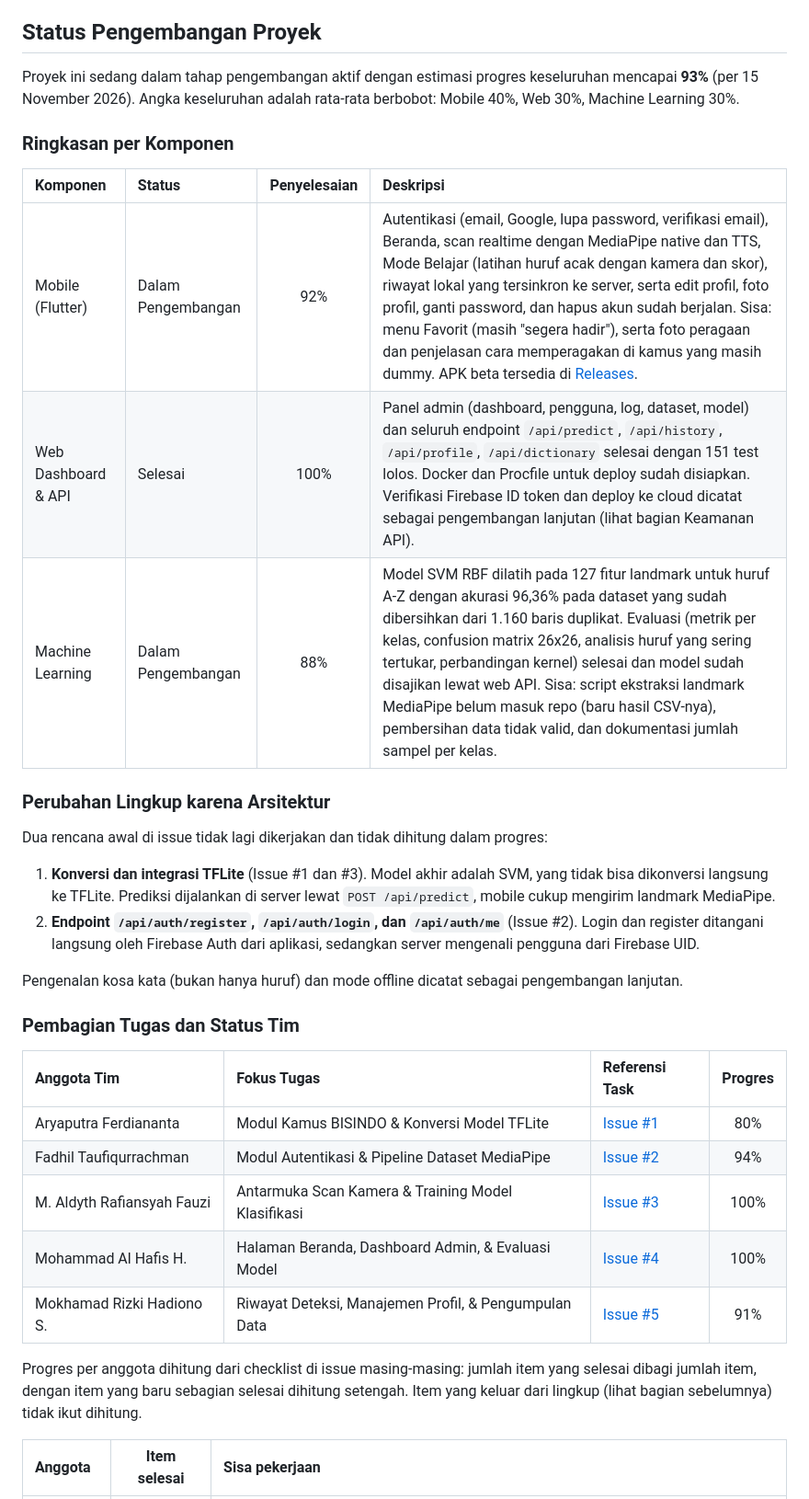
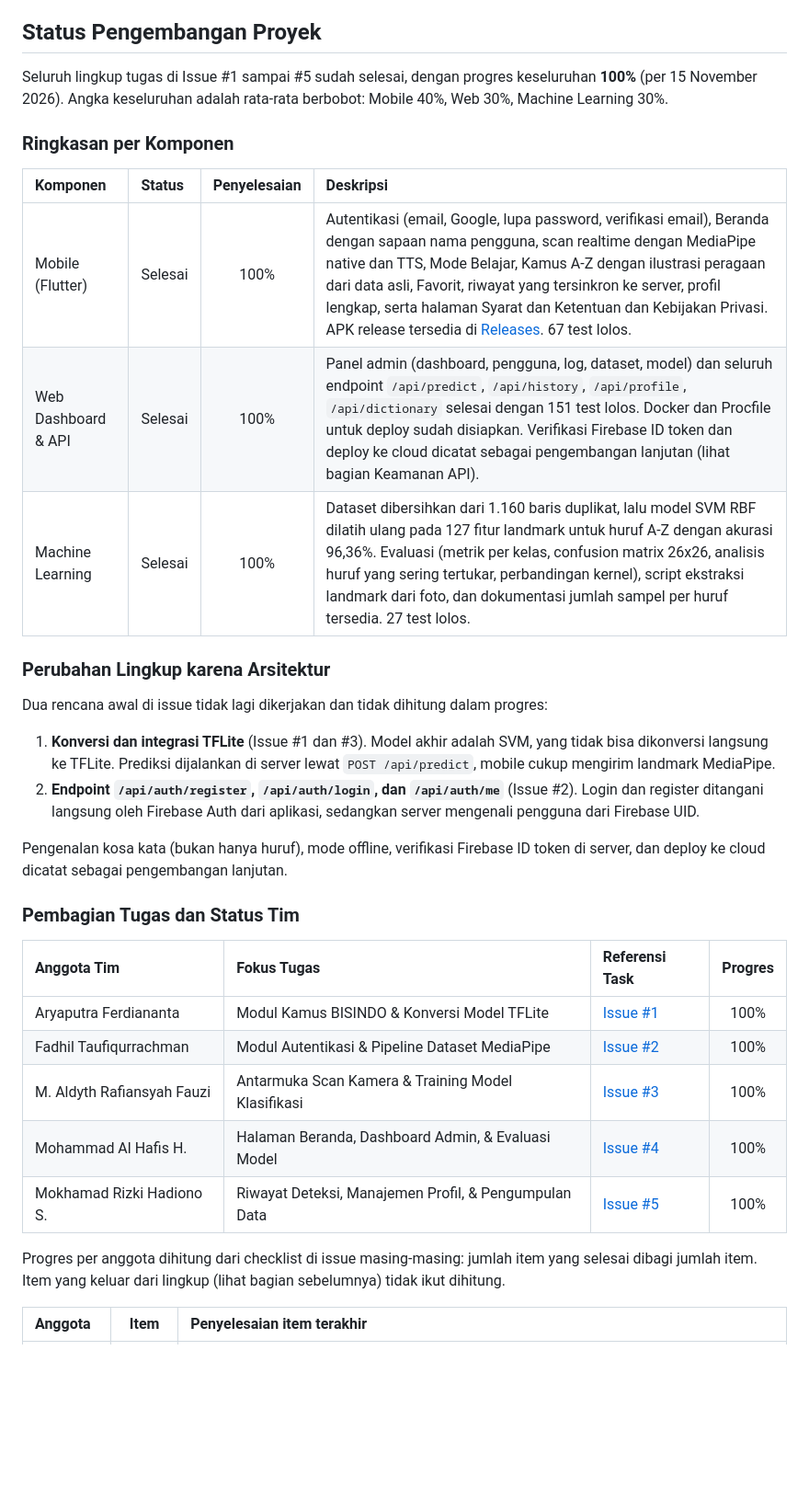
Before and after one commit to hafisc/bisindo, a Markdown page: README.md, the part around one of its changes. Shown at 92% size. Drawn GitHub-style; blank space fills up the shorter version.

```diff
--- a/README.md
+++ b/README.md
@@ -6,15 +6,15 @@ Aplikasi ini dikembangkan sebagai proyek mata kuliah (Project Based Learning) un
 
 ## Status Pengembangan Proyek
 
-Proyek ini sedang dalam tahap pengembangan aktif dengan estimasi progres keseluruhan mencapai **93%** (per 15 November 2026). Angka keseluruhan adalah rata-rata berbobot: Mobile 40%, Web 30%, Machine Learning 30%.
+Seluruh lingkup tugas di Issue #1 sampai #5 sudah selesai, dengan progres keseluruhan **100%** (per 15 November 2026). Angka keseluruhan adalah rata-rata berbobot: Mobile 40%, Web 30%, Machine Learning 30%.
 
 ### Ringkasan per Komponen
 
 | Komponen | Status | Penyelesaian | Deskripsi |
 | :--- | :--- | :---: | :--- |
-| Mobile (Flutter) | Dalam Pengembangan | 92% | Autentikasi (email, Google, lupa password, verifikasi email), Beranda, scan realtime dengan MediaPipe native dan TTS, Mode Belajar (latihan huruf acak dengan kamera dan skor), riwayat lokal yang tersinkron ke server, serta edit profil, foto profil, ganti password, dan hapus akun sudah berjalan. Sisa: menu Favorit (masih "segera hadir"), serta foto peragaan dan penjelasan cara memperagakan di kamus yang masih dummy. APK beta tersedia di [Releases](https://github.com/hafisc/bisindo/releases/tag/v0.9.0-beta). |
+| Mobile (Flutter) | Selesai | 100% | Autentikasi (email, Google, lupa password, verifikasi email), Beranda dengan sapaan nama pengguna, scan realtime dengan MediaPipe native dan TTS, Mode Belajar, Kamus A-Z dengan ilustrasi peragaan dari data asli, Favorit, riwayat yang tersinkron ke server, profil lengkap, serta halaman Syarat dan Ketentuan dan Kebijakan Privasi. APK release tersedia di [Releases](https://github.com/hafisc/bisindo/releases). 67 test lolos. |
 | Web Dashboard & API | Selesai | 100% | Panel admin (dashboard, pengguna, log, dataset, model) dan seluruh endpoint `/api/predict`, `/api/history`, `/api/profile`, `/api/dictionary` selesai dengan 151 test lolos. Docker dan Procfile untuk deploy sudah disiapkan. Verifikasi Firebase ID token dan deploy ke cloud dicatat sebagai pengembangan lanjutan (lihat bagian Keamanan API). |
-| Machine Learning | Dalam Pengembangan | 88% | Model SVM RBF dilatih pada 127 fitur landmark untuk huruf A-Z dengan akurasi 96,36% pada dataset yang sudah dibersihkan dari 1.160 baris duplikat. Evaluasi (metrik per kelas, confusion matrix 26x26, analisis huruf yang sering tertukar, perbandingan kernel) selesai dan model sudah disajikan lewat web API. Sisa: script ekstraksi landmark MediaPipe belum masuk repo (baru hasil CSV-nya), pembersihan data tidak valid, dan dokumentasi jumlah sampel per kelas. |
+| Machine Learning | Selesai | 100% | Dataset dibersihkan dari 1.160 baris duplikat, lalu model SVM RBF dilatih ulang pada 127 fitur landmark untuk huruf A-Z dengan akurasi 96,36%. Evaluasi (metrik per kelas, confusion matrix 26x26, analisis huruf yang sering tertukar, perbandingan kernel), script ekstraksi landmark dari foto, dan dokumentasi jumlah sampel per huruf tersedia. 27 test lolos. |
 
 ### Perubahan Lingkup karena Arsitektur
 
@@ -23,19 +23,19 @@ Dua rencana awal di issue tidak lagi dikerjakan dan tidak dihitung dalam progres
 1. **Konversi dan integrasi TFLite** (Issue #1 dan #3). Model akhir adalah SVM, yang tidak bisa dikonversi langsung ke TFLite. Prediksi dijalankan di server lewat `POST /api/predict`, mobile cukup mengirim landmark MediaPipe.
 2. **Endpoint `/api/auth/register`, `/api/auth/login`, dan `/api/auth/me`** (Issue #2). Login dan register ditangani langsung oleh Firebase Auth dari aplikasi, sedangkan server mengenali pengguna dari Firebase UID.
 
-Pengenalan kosa kata (bukan hanya huruf) dan mode offline dicatat sebagai pengembangan lanjutan.
+Pengenalan kosa kata (bukan hanya huruf), mode offline, verifikasi Firebase ID token di server, dan deploy ke cloud dicatat sebagai pengembangan lanjutan.
 
 ### Pembagian Tugas dan Status Tim
 
 | Anggota Tim | Fokus Tugas | Referensi Task | Progres |
 | :--- | :--- | :--- | :---: |
-| Aryaputra Ferdiananta | Modul Kamus BISINDO & Konversi Model TFLite | [Issue #1](https://github.com/hafisc/bisindo/issues/1) | 80% |
-| Fadhil Taufiqurrachman | Modul Autentikasi & Pipeline Dataset MediaPipe | [Issue #2](https://github.com/hafisc/bisindo/issues/2) | 94% |
+| Aryaputra Ferdiananta | Modul Kamus BISINDO & Konversi Model TFLite | [Issue #1](https://github.com/hafisc/bisindo/issues/1) | 100% |
+| Fadhil Taufiqurrachman | Modul Autentikasi & Pipeline Dataset MediaPipe | [Issue #2](https://github.com/hafisc/bisindo/issues/2) | 100% |
 | M. Aldyth Rafiansyah Fauzi | Antarmuka Scan Kamera & Training Model Klasifikasi | [Issue #3](https://github.com/hafisc/bisindo/issues/3) | 100% |
 | Mohammad Al Hafis H. | Halaman Beranda, Dashboard Admin, & Evaluasi Model | [Issue #4](https://github.com/hafisc/bisindo/issues/4) | 100% |
-| Mokhamad Rizki Hadiono S. | Riwayat Deteksi, Manajemen Profil, & Pengumpulan Data | [Issue #5](https://github.com/hafisc/bisindo/issues/5) | 91% |
+| Mokhamad Rizki Hadiono S. | Riwayat Deteksi, Manajemen Profil, & Pengumpulan Data | [Issue #5](https://github.com/hafisc/bisindo/issues/5) | 100% |
 
-Progres per anggota dihitung dari checklist di issue masing-masing: jumlah item yang selesai dibagi jumlah item, dengan item yang baru sebagian selesai dihitung setengah. Item yang keluar dari lingkup (lihat bagian sebelumnya) tidak ikut dihitung.
+Progres per anggota dihitung dari checklist di issue masing-masing: jumlah item yang selesai dibagi jumlah item. Item yang keluar dari lingkup (lihat bagian sebelumnya) tidak ikut dihitung.
 
-| Anggota | Item selesai | Sisa pekerjaan |
+| Anggota | Item | Penyelesaian item terakhir |
 | :--- | :---: | :--- |
```
Also changed, not shown: other parts of README.md (+22 -12 lines).
